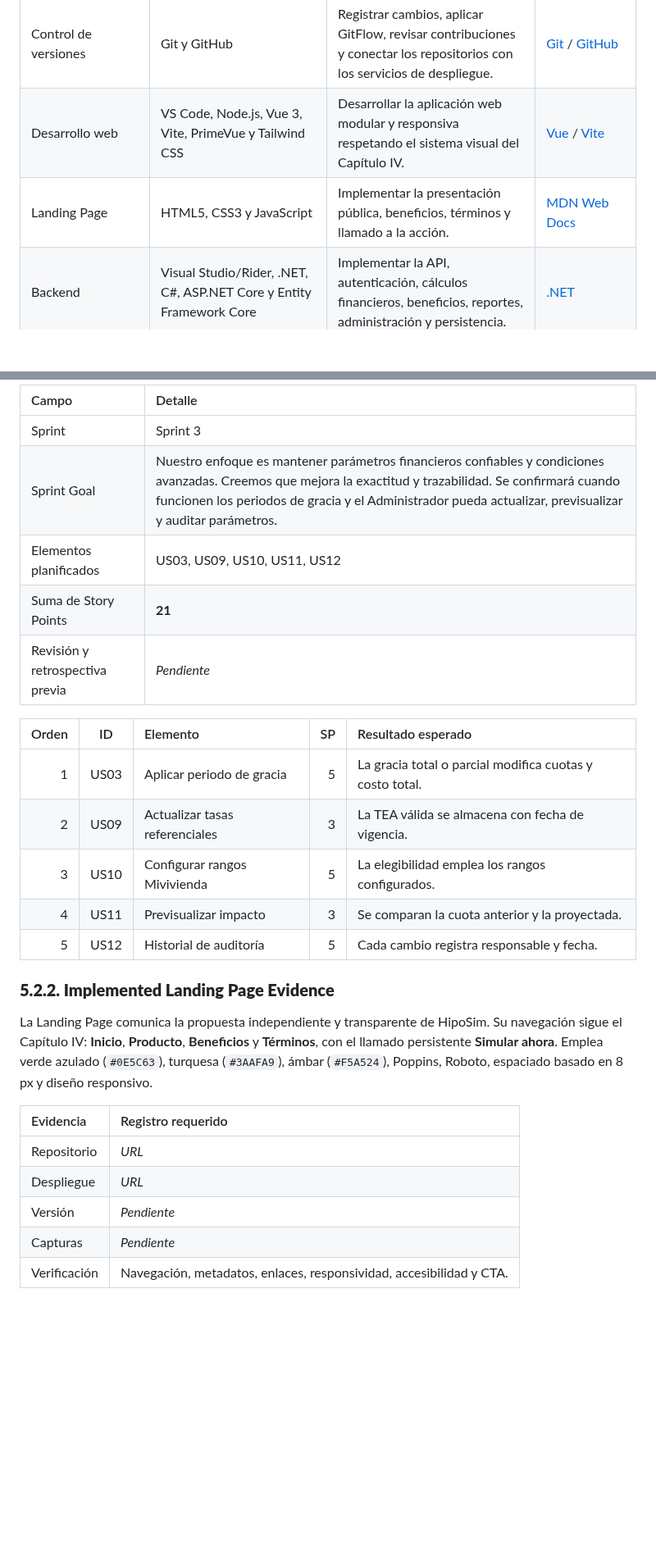
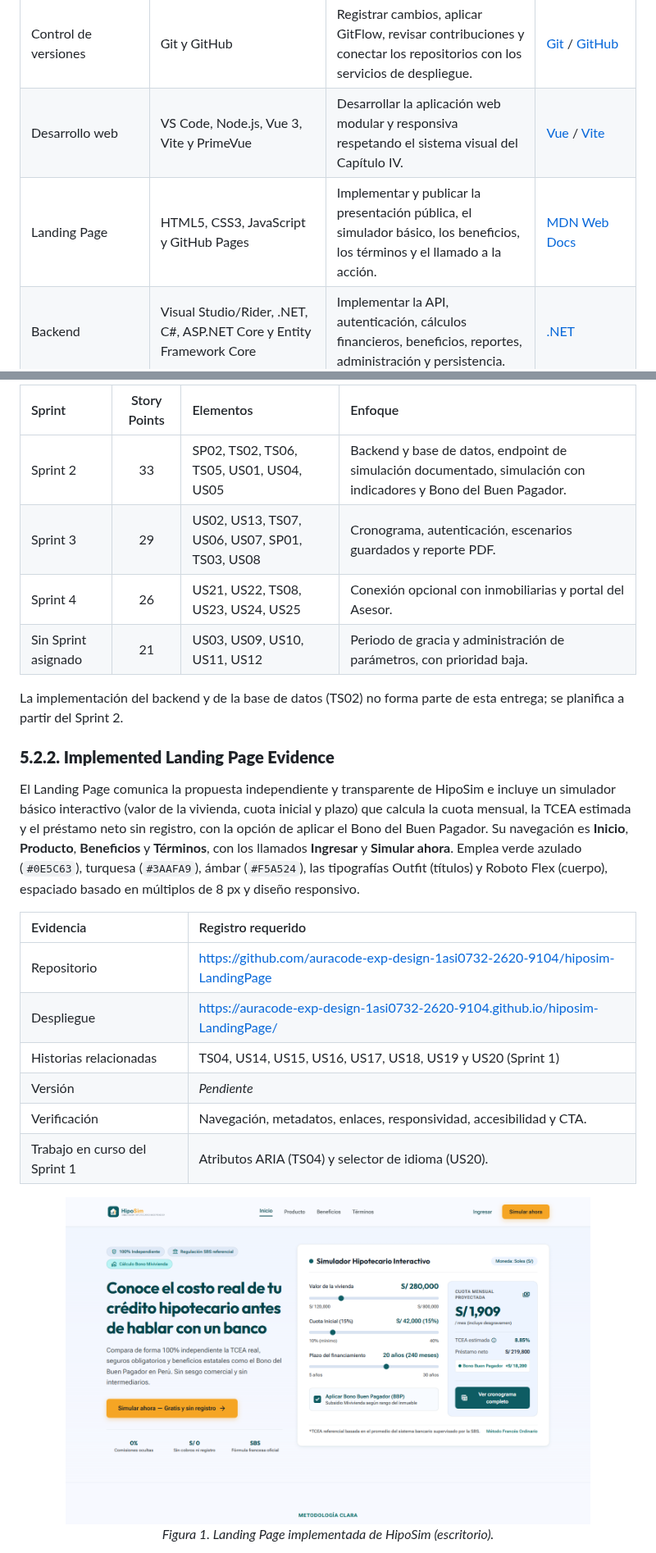
Before and after one commit to auracode-exp-design-1asi0732-2620-9104/hiposim-report, a Markdown page: docs/09-chapter-5.md, 2 parts joined by grey strips. Shown at 82% size. Drawn GitHub-style; pictures changed too: assets/09-chapter-5/landing-page/home-desktop.png (added); blank space fills up the shorter version.

```diff
--- a/docs/09-chapter-5.md
+++ b/docs/09-chapter-5.md
@@ -34,8 +34,8 @@ Las siguientes herramientas soportan el ciclo de vida de HipoSim. La selección
 <tr><td style="border:1px solid #B8C2CC; padding:9px;">Diseño UX/UI</td><td style="border:1px solid #B8C2CC; padding:9px;">Figma</td><td style="border:1px solid #B8C2CC; padding:9px;">Crear wireframes, mock-ups, wireflows, flujos de usuario y prototipos web y móviles.</td><td style="border:1px solid #B8C2CC; padding:9px;"><a href="https://www.figma.com/">Sitio oficial</a></td></tr>
 <tr style="background-color:#F7FAFC;"><td style="border:1px solid #B8C2CC; padding:9px;">Arquitectura y modelado</td><td style="border:1px solid #B8C2CC; padding:9px;">Structurizr y Lucidchart</td><td style="border:1px solid #B8C2CC; padding:9px;">Formalizar los diagramas C4, de clases y de base de datos.</td><td style="border:1px solid #B8C2CC; padding:9px;"><a href="https://structurizr.com/">Structurizr</a> / <a href="https://www.lucidchart.com/">Lucidchart</a></td></tr>
 <tr><td style="border:1px solid #B8C2CC; padding:9px;">Control de versiones</td><td style="border:1px solid #B8C2CC; padding:9px;">Git y GitHub</td><td style="border:1px solid #B8C2CC; padding:9px;">Registrar cambios, aplicar GitFlow, revisar contribuciones y conectar los repositorios con los servicios de despliegue.</td><td style="border:1px solid #B8C2CC; padding:9px;"><a href="https://git-scm.com/">Git</a> / <a href="https://github.com/">GitHub</a></td></tr>
-<tr style="background-color:#F7FAFC;"><td style="border:1px solid #B8C2CC; padding:9px;">Desarrollo web</td><td style="border:1px solid #B8C2CC; padding:9px;">VS Code, Node.js, Vue 3, Vite, PrimeVue y Tailwind CSS</td><td style="border:1px solid #B8C2CC; padding:9px;">Desarrollar la aplicación web modular y responsiva respetando el sistema visual del Capítulo IV.</td><td style="border:1px solid #B8C2CC; padding:9px;"><a href="https://vuejs.org/">Vue</a> / <a href="https://vite.dev/">Vite</a></td></tr>
-<tr><td style="border:1px solid #B8C2CC; padding:9px;">Landing Page</td><td style="border:1px solid #B8C2CC; padding:9px;">HTML5, CSS3 y JavaScript</td><td style="border:1px solid #B8C2CC; padding:9px;">Implementar la presentación pública, beneficios, términos y llamado a la acción.</td><td style="border:1px solid #B8C2CC; padding:9px;"><a href="https://developer.mozilla.org/">MDN Web Docs</a></td></tr>
+<tr style="background-color:#F7FAFC;"><td style="border:1px solid #B8C2CC; padding:9px;">Desarrollo web</td><td style="border:1px solid #B8C2CC; padding:9px;">VS Code, Node.js, Vue 3, Vite y PrimeVue</td><td style="border:1px solid #B8C2CC; padding:9px;">Desarrollar la aplicación web modular y responsiva respetando el sistema visual del Capítulo IV.</td><td style="border:1px solid #B8C2CC; padding:9px;"><a href="https://vuejs.org/">Vue</a> / <a href="https://vite.dev/">Vite</a></td></tr>
+<tr><td style="border:1px solid #B8C2CC; padding:9px;">Landing Page</td><td style="border:1px solid #B8C2CC; padding:9px;">HTML5, CSS3, JavaScript y GitHub Pages</td><td style="border:1px solid #B8C2CC; padding:9px;">Implementar y publicar la presentación pública, el simulador básico, los beneficios, los términos y el llamado a la acción.</td><td style="border:1px solid #B8C2CC; padding:9px;"><a href="https://developer.mozilla.org/">MDN Web Docs</a></td></tr>
 <tr style="background-color:#F7FAFC;"><td style="border:1px solid #B8C2CC; padding:9px;">Backend</td><td style="border:1px solid #B8C2CC; padding:9px;">Visual Studio/Rider, .NET, C#, ASP.NET Core y Entity Framework Core</td><td style="border:1px solid #B8C2CC; padding:9px;">Implementar la API, autenticación, cálculos financieros, beneficios, reportes, administración y persistencia.</td><td style="border:1px solid #B8C2CC; padding:9px;"><a href="https://dotnet.microsoft.com/">.NET</a></td></tr>
 <tr><td style="border:1px solid #B8C2CC; padding:9px;">Base de datos</td><td style="border:1px solid #B8C2CC; padding:9px;">PostgreSQL y pgAdmin</td><td style="border:1px solid #B8C2CC; padding:9px;">Almacenar usuarios, simulaciones, cronogramas, indicadores, beneficios, comparaciones, reportes y parámetros.</td><td style="border:1px solid #B8C2CC; padding:9px;"><a href="https://www.postgresql.org/">PostgreSQL</a></td></tr>
 <tr style="background-color:#F7FAFC;"><td style="border:1px solid #B8C2CC; padding:9px;">Pruebas y documentación de API</td><td style="border:1px solid #B8C2CC; padding:9px;">Swagger/OpenAPI y Postman</td><td style="border:1px solid #B8C2CC; padding:9px;">Documentar endpoints y verificar solicitudes, respuestas, validaciones y autorizaciones.</td><td style="border:1px solid #B8C2CC; padding:9px;"><a href="https://swagger.io/specification/">OpenAPI</a></td></tr>
@@ -228,38 +230,31 @@ La implementación se organiza mediante el Product Backlog del Capítulo III. La
 
-| Campo | Detalle |
-|:--|:--|
-| Sprint | Sprint 3 |
-| Sprint Goal | Nuestro enfoque es mantener parámetros financieros confiables y condiciones avanzadas. Creemos que mejora la exactitud y trazabilidad. Se confirmará cuando funcionen los periodos de gracia y el Administrador pueda actualizar, previsualizar y auditar parámetros. |
-| Elementos planificados | US03, US09, US10, US11, US12 |
-| Suma de Story Points | **21** |
-| Revisión y retrospectiva previa | *Pendiente* |
+| Sprint | Story Points | Elementos | Enfoque |
+|:--|:-:|:--|:--|
+| Sprint 2 | 33 | SP02, TS02, TS06, TS05, US01, US04, US05 | Backend y base de datos, endpoint de simulación documentado, simulación con indicadores y Bono del Buen Pagador. |
+| Sprint 3 | 29 | US02, US13, TS07, US06, US07, SP01, TS03, US08 | Cronograma, autenticación, escenarios guardados y reporte PDF. |
+| Sprint 4 | 26 | US21, US22, TS08, US23, US24, US25 | Conexión opcional con inmobiliarias y portal del Asesor. |
+| Sin Sprint asignado | 21 | US03, US09, US10, US11, US12 | Periodo de gracia y administración de parámetros, con prioridad baja. |
 
-| Orden | ID | Elemento | SP | Resultado esperado |
-|---:|:---:|:--|---:|:--|
-| 1 | US03 | Aplicar periodo de gracia | 5 | La gracia total o parcial modifica cuotas y costo total. |
-| 2 | US09 | Actualizar tasas referenciales | 3 | La TEA válida se almacena con fecha de vigencia. |
-| 3 | US10 | Configurar rangos Mivivienda | 5 | La elegibilidad emplea los rangos configurados. |
-| 4 | US11 | Previsualizar impacto | 3 | Se comparan la cuota anterior y la proyectada. |
-| 5 | US12 | Historial de auditoría | 5 | Cada cambio registra responsable y fecha. |
+La implementación del backend y de la base de datos (TS02) no forma parte de esta entrega; se planifica a partir del Sprint 2.
 
 ### **5.2.2. Implemented Landing Page Evidence**
 
 <div style="text-align:justify; line-height:1.6;">
 
-La Landing Page comunica la propuesta independiente y transparente de HipoSim. Su navegación sigue el Capítulo IV: **Inicio**, **Producto**, **Beneficios** y **Términos**, con el llamado persistente **Simular ahora**. Emplea verde azulado (`#0E5C63`), turquesa (`#3AAFA9`), ámbar (`#F5A524`), Poppins, Roboto, espaciado basado en 8 px y diseño responsivo.
+El Landing Page comunica la propuesta independiente y transparente de HipoSim e incluye un simulador básico interactivo (valor de la vivienda, cuota inicial y plazo) que calcula la cuota mensual, la TCEA estimada y el préstamo neto sin registro, con la opción de aplicar el Bono del Buen Pagador. Su navegación es **Inicio**, **Producto**, **Beneficios** y **Términos**, con los llamados **Ingresar** y **Simular ahora**. Emplea verde azulado (`#0E5C63`), turquesa (`#3AAFA9`), ámbar (`#F5A524`), las tipografías Outfit (títulos) y Roboto Flex (cuerpo), espaciado basado en múltiplos de 8 px y diseño responsivo.
 
 </div>
 
 | Evidencia | Registro requerido |
 |:--|:--|
-| Repositorio | *URL* |
-| Despliegue | *URL* |
+| Repositorio | [https://github.com/auracode-exp-design-1asi0732-2620-9104/hiposim-LandingPage](https://github.com/auracode-exp-design-1asi0732-2620-9104/hiposim-LandingPage) |
+| Despliegue | [https://auracode-exp-design-1asi0732-2620-9104.github.io/hiposim-LandingPage/](https://auracode-exp-design-1asi0732-2620-9104.github.io/hiposim-LandingPage/) |
+| Historias relacionadas | TS04, US14, US15, US16, US17, US18, US19 y US20 (Sprint 1) |
 | Versión | *Pendiente* |
-| Capturas | *Pendiente* |
 | Verificación | Navegación, metadatos, enlaces, responsividad, accesibilidad y CTA. |
+| Trabajo en curso del Sprint 1 | Atributos ARIA (TS04) y selector de idioma (US20). |
 
-<!--
 <div align="center">
   <img src="../assets/09-chapter-5/landing-page/home-desktop.png" width="85%" alt="Página de inicio de HipoSim en escritorio">
-  <p><em>Figura 1. Landing Page implementada de HipoSim.</em></p>
+  <p><em>Figura 1. Landing Page implementada de HipoSim (escritorio).</em></p>
 </div>
```
Also changed, not shown: other parts of docs/09-chapter-5.md (+89 -75 lines), assets/09-chapter-5/landing-page/home-mobile.png (added).
